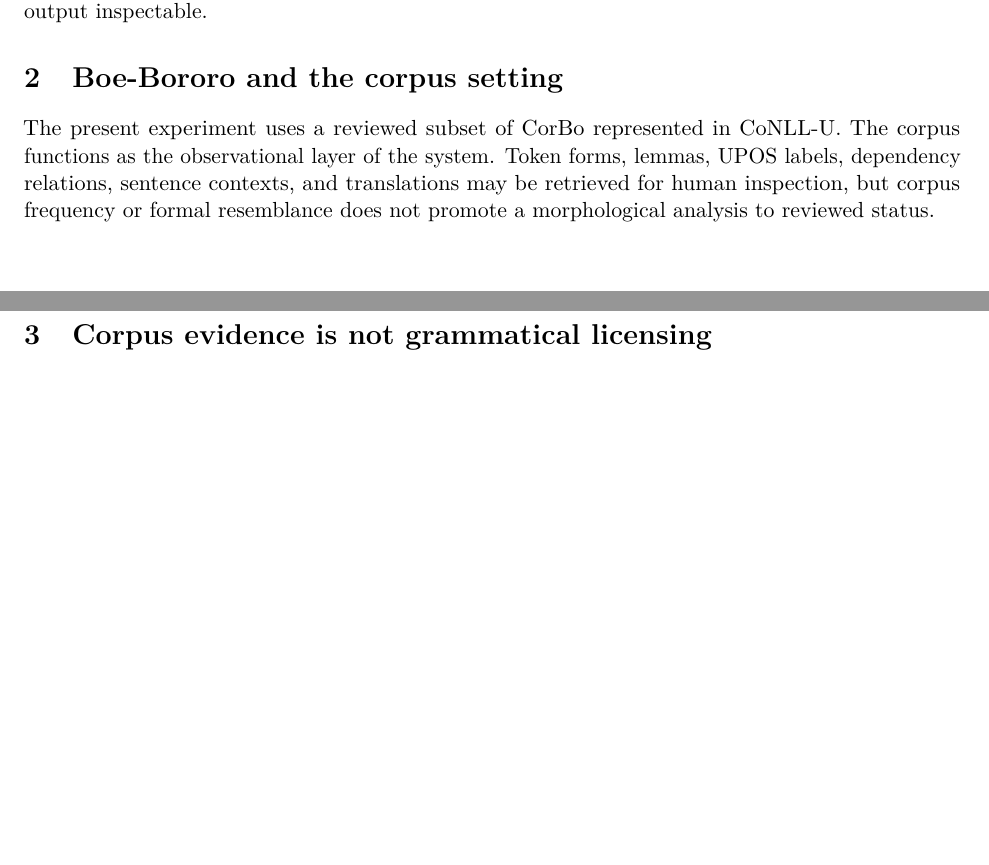
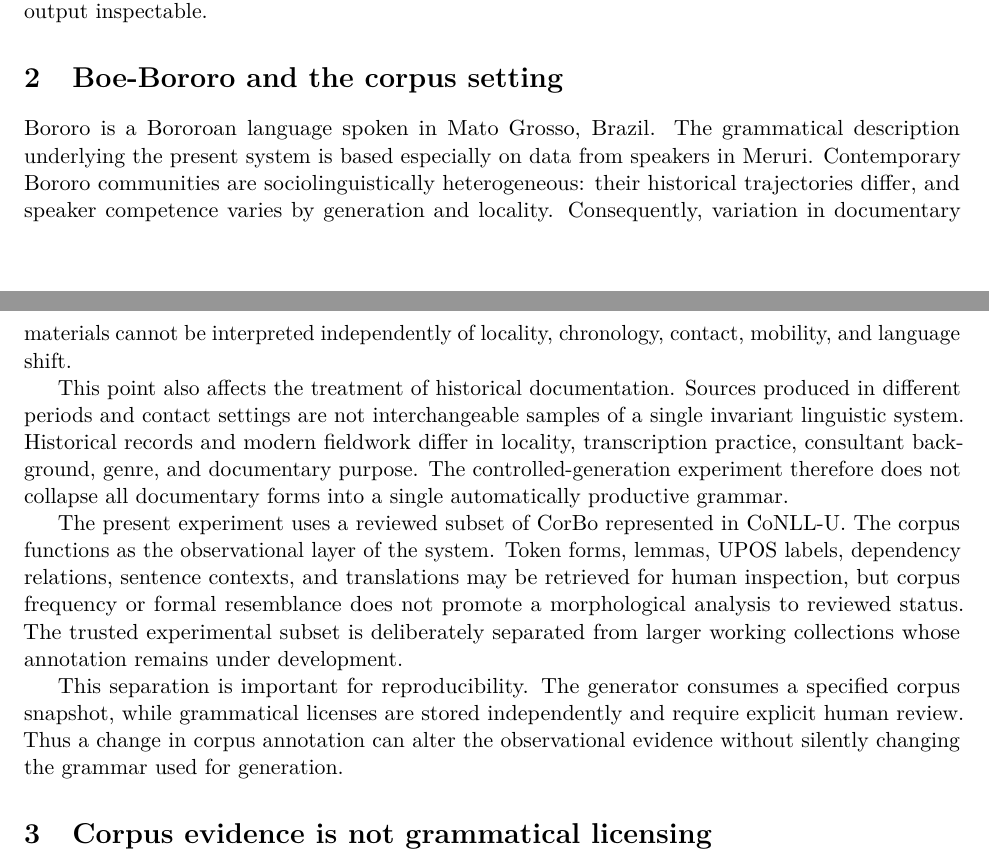
Before and after one commit to LanguageStructure/Bororo-Sentence-Generator-, a LaTeX paper (article/main.tex): two parts of pages 1 and 2 of 4 before the commit and two parts of pages 1 and 2 of 5 after it, joined at a grey line, cut so that both start at the same text, the shorter picture padded with empty space. Compiled offline with pdfLaTeX.

Commit message:
Develop Bororo and corpus setting section

```diff
--- a/article/main.tex
+++ b/article/main.tex
@@ -59,14 +59,35 @@ observed data, linguistic analysis, and generated output inspectable.
 \section{Boe-Bororo and the corpus setting}
 \label{sec:bororo}
 
-% TODO: Add the language/community background from the private grammar only
-% after selecting the passages to be cited. Do not infer demographic facts here.
+Bororo is a Bororoan language spoken in Mato Grosso, Brazil. The grammatical
+description underlying the present system is based especially on data from
+speakers in Meruri. Contemporary Bororo communities are sociolinguistically
+heterogeneous: their historical trajectories differ, and speaker competence
+varies by generation and locality. Consequently, variation in documentary
+materials cannot be interpreted independently of locality, chronology, contact,
+mobility, and language shift.
+
+This point also affects the treatment of historical documentation. Sources
+produced in different periods and contact settings are not interchangeable
+samples of a single invariant linguistic system. Historical records and modern
+fieldwork differ in locality, transcription practice, consultant background,
+genre, and documentary purpose. The controlled-generation experiment therefore
+does not collapse all documentary forms into a single automatically productive
+grammar.
 
 The present experiment uses a reviewed subset of CorBo represented in CoNLL-U.
 The corpus functions as the observational layer of the system. Token forms,
 lemmas, UPOS labels, dependency relations, sentence contexts, and translations
 may be retrieved for human inspection, but corpus frequency or formal
-resemblance does not promote a morphological analysis to reviewed status.
+resemblance does not promote a morphological analysis to reviewed status. The
+trusted experimental subset is deliberately separated from larger working
+collections whose annotation remains under development.
+
+This separation is important for reproducibility. The generator consumes a
+specified corpus snapshot, while grammatical licenses are stored independently
+and require explicit human review. Thus a change in corpus annotation can alter
+the observational evidence without silently changing the grammar used for
+generation.
 
 \section{Corpus evidence is not grammatical licensing}
 \label{sec:evidence}
```
